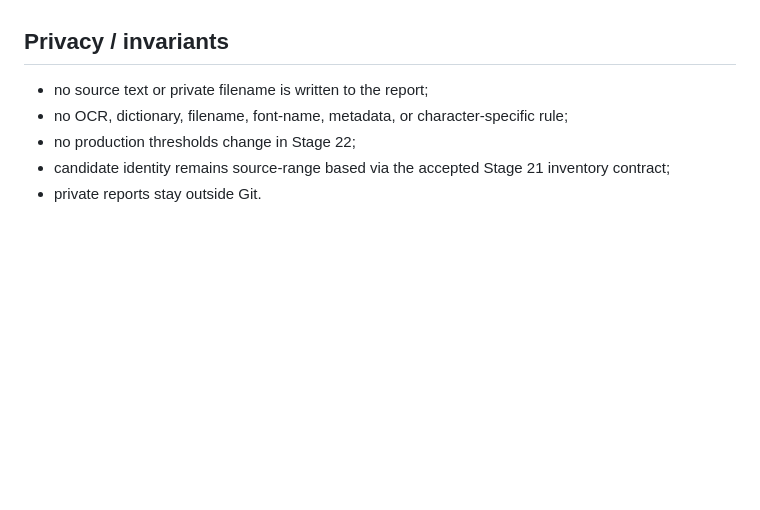
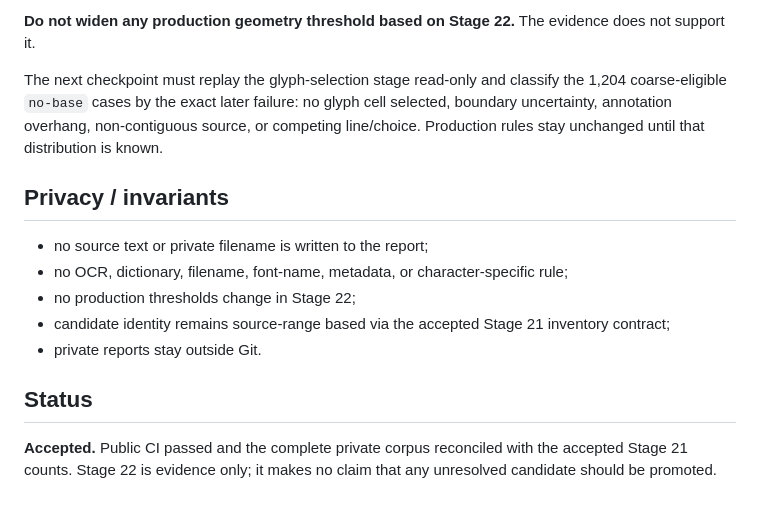
Before and after one commit to BKrepublic/fileshape, a Markdown page: docs/stage22-ruby-near-miss-evidence.md, the part around one of its changes. GitHub-like rendering; blank space fills up the shorter version.

```diff
--- a/docs/stage22-ruby-near-miss-evidence.md
+++ b/docs/stage22-ruby-near-miss-evidence.md
@@ -62,3 +77,6 @@ If the dominant `no-base` candidates are geometrically far from any plausible bo
+**Do not widen any production geometry threshold based on Stage 22.** The evidence does not support it.
+
+The next checkpoint must replay the glyph-selection stage read-only and classify the 1,204 coarse-eligible `no-base` cases by the exact later failure: no glyph cell selected, boundary uncertainty, annotation overhang, non-contiguous source, or competing line/choice. Production rules stay unchanged until that distribution is known.
 
 ## Privacy / invariants
 
@@ -67,3 +85,7 @@ If the dominant `no-base` candidates are geometrically far from any plausible bo
 - no production thresholds change in Stage 22;
 - candidate identity remains source-range based via the accepted Stage 21 inventory contract;
 - private reports stay outside Git.
+
+## Status
+
+**Accepted.** Public CI passed and the complete private corpus reconciled with the accepted Stage 21 counts. Stage 22 is evidence only; it makes no claim that any unresolved candidate should be promoted.
```
Also changed, not shown: other parts of docs/stage22-ruby-near-miss-evidence.md (+39 -24 lines).
